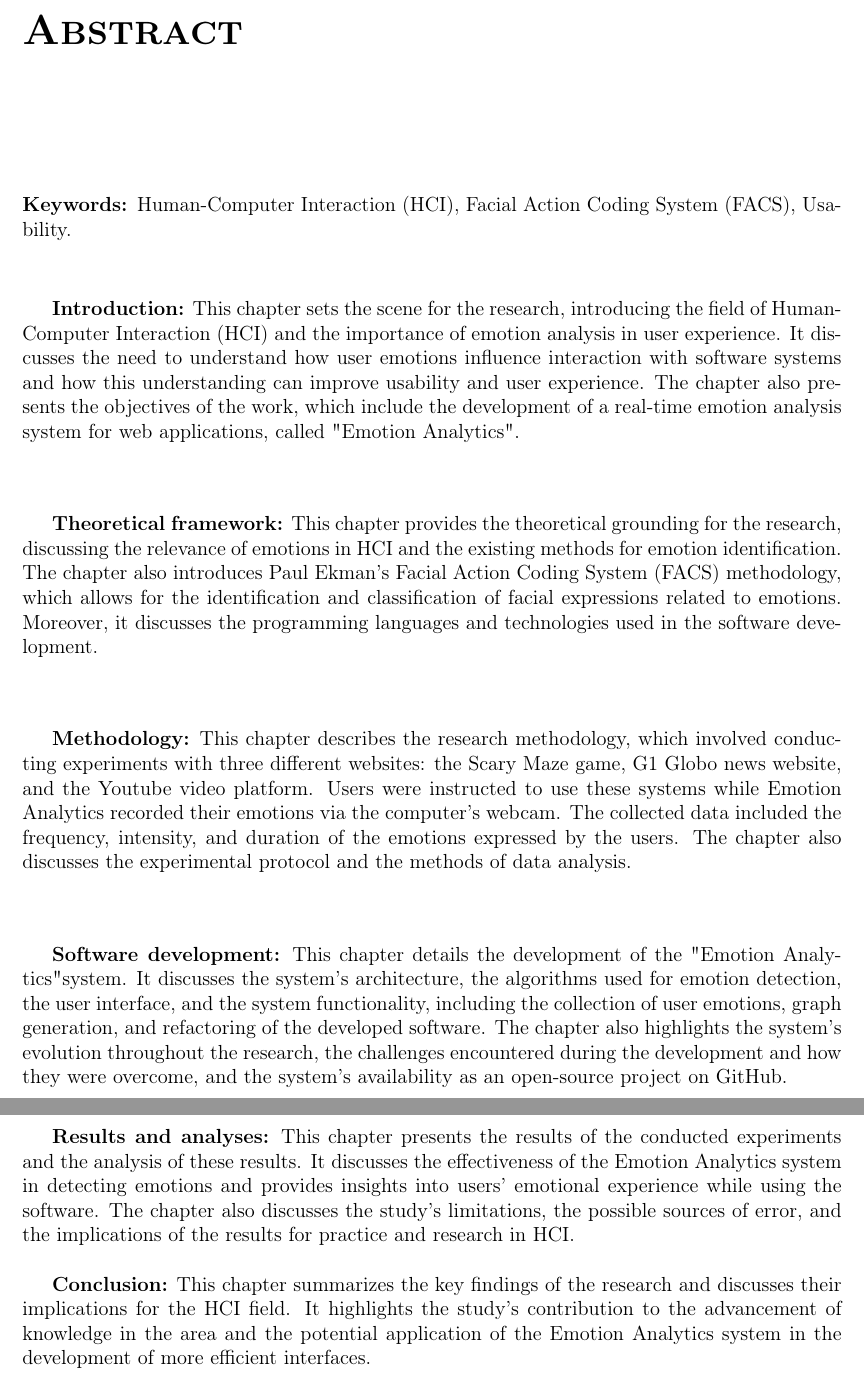
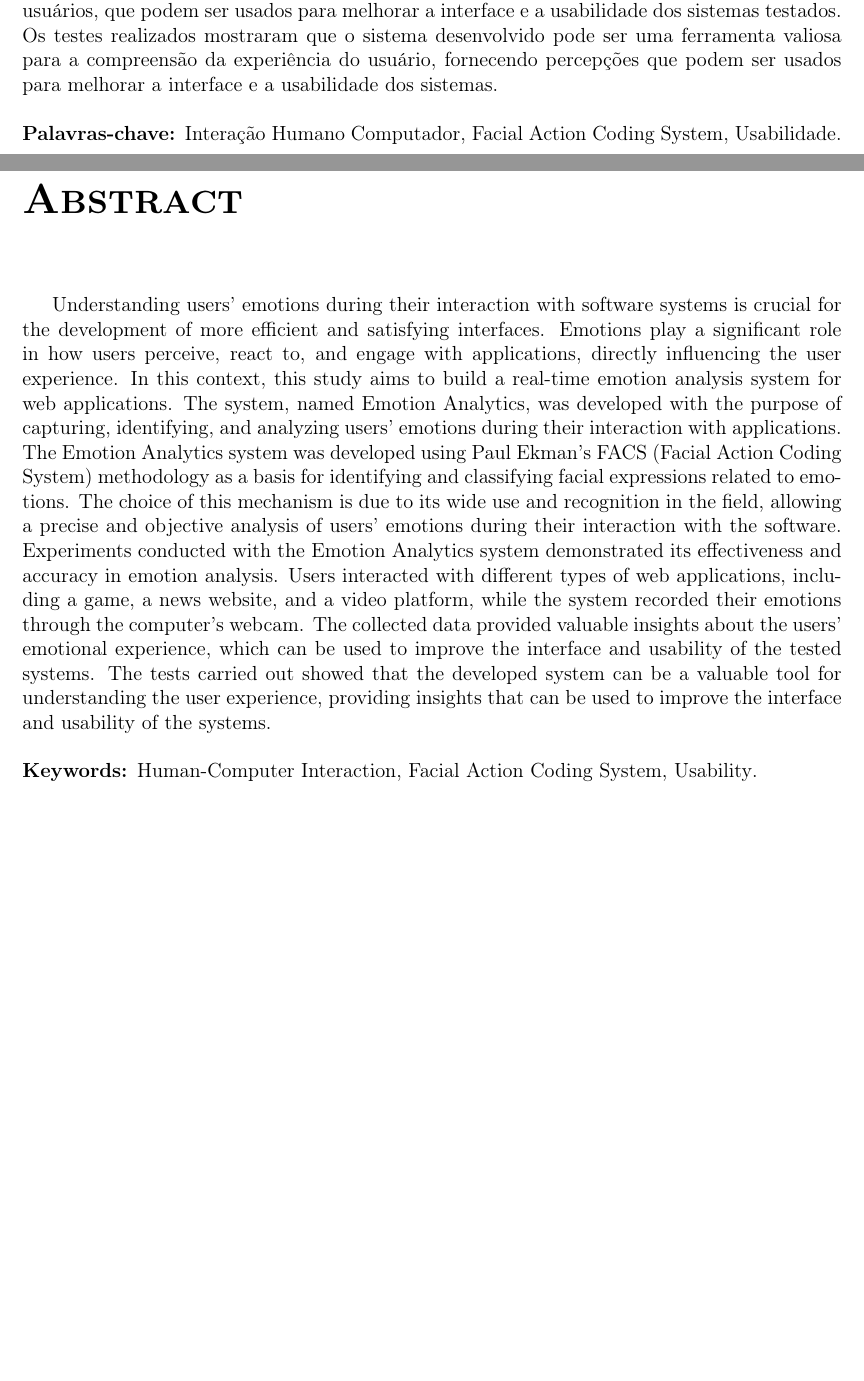
Before and after one commit to eduardo-pinheiro/TCC, a LaTeX book (principal.tex, which reads inicio/2-resumo.tex, inicio/3-abstract.tex): two parts of pages 6 and 7 of 46 before the commit and two parts of pages 4 and 5 of 44 after it, joined at a grey line, cut at the place of the change, the shorter picture padded with empty space. Compiled offline with pdfLaTeX.

Commit message:
fix abstract

```diff
--- a/inicio/2-resumo.tex
+++ b/inicio/2-resumo.tex
@@ -3,7 +2,5 @@
 
-  \textbf{Introdução:} Este capítulo estabelece o cenário para a pesquisa, introduzindo a área de Interação Humano-Computador (IHC) e a importância da análise de emoções na experiência do usuário. Ele discute a necessidade de compreender como as emoções dos usuários influenciam a interação com sistemas de software e como essa compreensão pode melhorar a usabilidade e a experiência do usuário. O capítulo também apresenta os objetivos do trabalho, que incluem o desenvolvimento de um sistema de análise de emoções em tempo real para aplicações web, chamado "Emotion Analytics".
-  \\
+  A compreensão das emoções dos usuários durante a interação com sistemas de software é crucial para o desenvolvimento de interfaces mais eficientes e satisfatórias. As emoções exercem um papel significativo na forma como os usuários percebem, reagem e se envolvem com as aplicações, influenciando diretamente a experiência do usuário. Nesse contexto, o presente trabalho tem como objetivo a construção de um sistema de análise de emoções em tempo real em aplicações web. O sistema, denominado Emotion Analytics, foi desenvolvido com o propósito de capturar, identificar e analisar as emoções dos usuários durante a interação com as aplicações. O sistema Emotion Analytics foi desenvolvido utilizando a metodologia FACS (Facial Action Coding System) de Paul Ekman como base para a identificação e classificação das expressões faciais relacionadas às emoções. A escolha desse mecanismo deve-se à sua ampla utilização e reconhecimento na área, permitindo uma análise precisa e objetiva das emoções dos usuários durante a interação com o software. Os experimentos realizados com o sistema Emotion Analytics demonstraram sua eficácia e precisão na análise de emoções. Os usuários interagiram com diferentes tipos de aplicações web, incluindo um jogo, um site de notícias e uma plataforma de vídeos, enquanto o sistema registrava suas emoções através da webcam do computador. Os dados coletados forneceram insights valiosos sobre a experiência emocional dos usuários, que podem ser usados para melhorar a interface e a usabilidade dos sistemas testados. Os testes realizados mostraram que o sistema desenvolvido pode ser uma ferramenta valiosa para a compreensão da experiência do usuário, fornecendo percepções que podem ser usados para melhorar a interface e a usabilidade dos sistemas.
 
-  \textbf{Referencial teórico:} Este capítulo fornece o embasamento teórico para a pesquisa, discutindo a relevância das emoções na IHC e os métodos existentes para a identificação de emoções. O capítulo também apresenta a metodologia FACS (Facial Action Coding System) de Paul Ekman, que permite a identificação e classificação das expressões faciais relacionadas às emoções. Além disso, discute as linguagens de programação e as tecnologias utilizadas no desenvolvimento do software.
-  \\
+  \palavraschaveportugues{Interação Humano Computador, Facial Action Coding System, Usabilidade}
 
--- a/inicio/3-abstract.tex
+++ b/inicio/3-abstract.tex
@@ -1,20 +1,7 @@
 \begin{resumo-ingles}
-  \palavraschaveingles{Human-Computer Interaction (HCI), Facial Action Coding System (FACS), Usability}
 
-  \textbf{Introduction:} This chapter sets the scene for the research, introducing the field of Human-Computer Interaction (HCI) and the importance of emotion analysis in user experience. It discusses the need to understand how user emotions influence interaction with software systems and how this understanding can improve usability and user experience. The chapter also presents the objectives of the work, which include the development of a real-time emotion analysis system for web applications, called "Emotion Analytics".
-  \\
+  Understanding users' emotions during their interaction with software systems is crucial for the development of more efficient and satisfying interfaces. Emotions play a significant role in how users perceive, react to, and engage with applications, directly influencing the user experience. In this context, this study aims to build a real-time emotion analysis system for web applications. The system, named Emotion Analytics, was developed with the purpose of capturing, identifying, and analyzing users' emotions during their interaction with applications. The Emotion Analytics system was developed using Paul Ekman's FACS (Facial Action Coding System) methodology as a basis for identifying and classifying facial expressions related to emotions. The choice of this mechanism is due to its wide use and recognition in the field, allowing a precise and objective analysis of users' emotions during their interaction with the software. Experiments conducted with the Emotion Analytics system demonstrated its effectiveness and accuracy in emotion analysis. Users interacted with different types of web applications, including a game, a news website, and a video platform, while the system recorded their emotions through the computer's webcam. The collected data provided valuable insights about the users' emotional experience, which can be used to improve the interface and usability of the tested systems. The tests carried out showed that the developed system can be a valuable tool for understanding the user experience, providing insights that can be used to improve the interface and usability of the systems.
 
-  \textbf{Theoretical framework:} This chapter provides the theoretical grounding for the research, discussing the relevance of emotions in HCI and the existing methods for emotion identification. The chapter also introduces Paul Ekman's Facial Action Coding System (FACS) methodology, which allows for the identification and classification of facial expressions related to emotions. Moreover, it discusses the programming languages and technologies used in the software development.
-  \\
+  \palavraschaveingles{Human-Computer Interaction, Facial Action Coding System, Usability}
 
-  \textbf{Methodology:} This chapter describes the research methodology, which involved conducting experiments with three different websites: the Scary Maze game, G1 Globo news website, and the Youtube video platform. Users were instructed to use these systems while Emotion Analytics recorded their emotions via the computer's webcam. The collected data included the frequency, intensity, and duration of the emotions expressed by the users. The chapter also discusses the experimental protocol and the methods of data analysis.
-  \\
-
-  \textbf{Software development:} This chapter details the development of the "Emotion Analytics" system. It discusses the system's architecture, the algorithms used for emotion detection, the user interface, and the system functionality, including the collection of user emotions, graph generation, and refactoring of the developed software. The chapter also highlights the system's evolution throughout the research, the challenges encountered during the development and how they were overcome, and the system's availability as an open-source project on GitHub.
-  \pagebreak
-
-  \textbf{Results and analyses:} This chapter presents the results of the conducted experiments and the analysis of these results. It discusses the effectiveness of the Emotion Analytics system in detecting emotions and provides insights into users' emotional experience while using the software. The chapter also discusses the study's limitations, the possible sources of error, and the implications of the results for practice and research in HCI.
-  \\
-
-  \textbf{Conclusion:} This chapter summarizes the key findings of the research and discusses their implications for the HCI field. It highlights the study's contribution to the advancement of knowledge in the area and the potential application of the Emotion Analytics system in the development of more efficient interfaces.
 \end{resumo-ingles}
```
Also changed, not shown: principal.pdf, inicio/2-resumo.tex (11 more changed lines).
